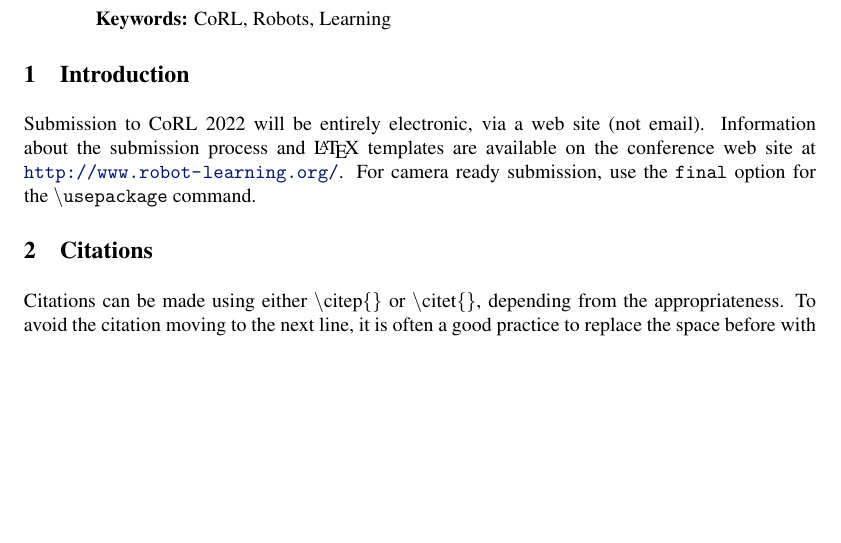
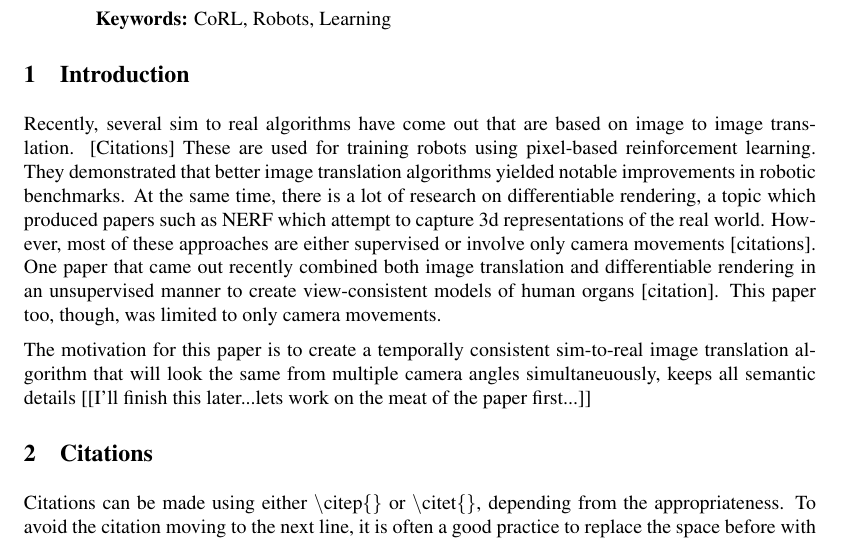
Before and after one commit to RyannDaGreat/TRITON-Paper, a LaTeX problem sheet (CORL/example.tex): part of page 1 of 2, cut so that both start at the same text, the shorter picture padded with empty space. Compiled offline with pdfLaTeX.

Commit message:
Added incomplete introduction

```diff
--- a/CORL/example.tex
+++ b/CORL/example.tex
@@ -60,7 +60,19 @@
 
 \section{Introduction}
 
-    Submission to CoRL 2022 will be entirely electronic, via a web site (not email). Information about the submission process and \LaTeX{} templates are available on the conference web site at \url{http://www.robot-learning.org/}. For camera ready submission, use the \texttt{final} option for the \texttt{\textbackslash usepackage} command.
+	Recently, several sim to real algorithms have come out that are based on image to image translation. [Citations]
+	These are used for training robots using pixel-based reinforcement learning.
+	They demonstrated that better image translation algorithms yielded notable improvements in robotic benchmarks.
+	At the same time, there is a lot of research on differentiable rendering,
+		a topic which produced papers such as NERF which attempt to capture 3d representations of the real world.
+	However, most of these approaches are either supervised or involve only camera movements [citations].
+	One paper that came out recently combined both image translation and differentiable rendering in an unsupervised manner to create view-consistent models of human organs [citation].
+	This paper too, though, was limited to only camera movements.
+
+	The motivation for this paper is to create a temporally consistent sim-to-real image translation algorithm that will look the same from multiple camera angles simultaneuously, keeps all semantic details
+	[[I'll finish this later...lets work on the meat of the paper first...]]
+
+
 
 %===============================================================================
 
```
